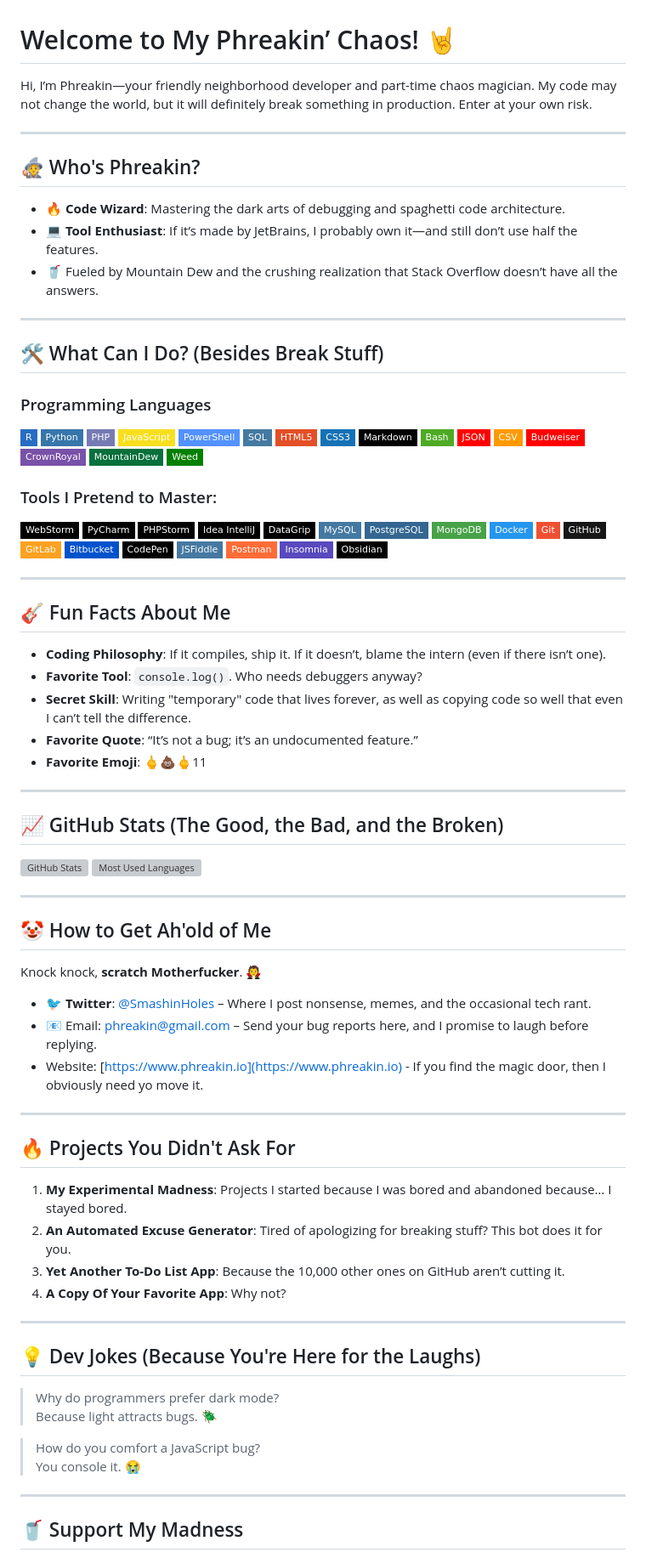
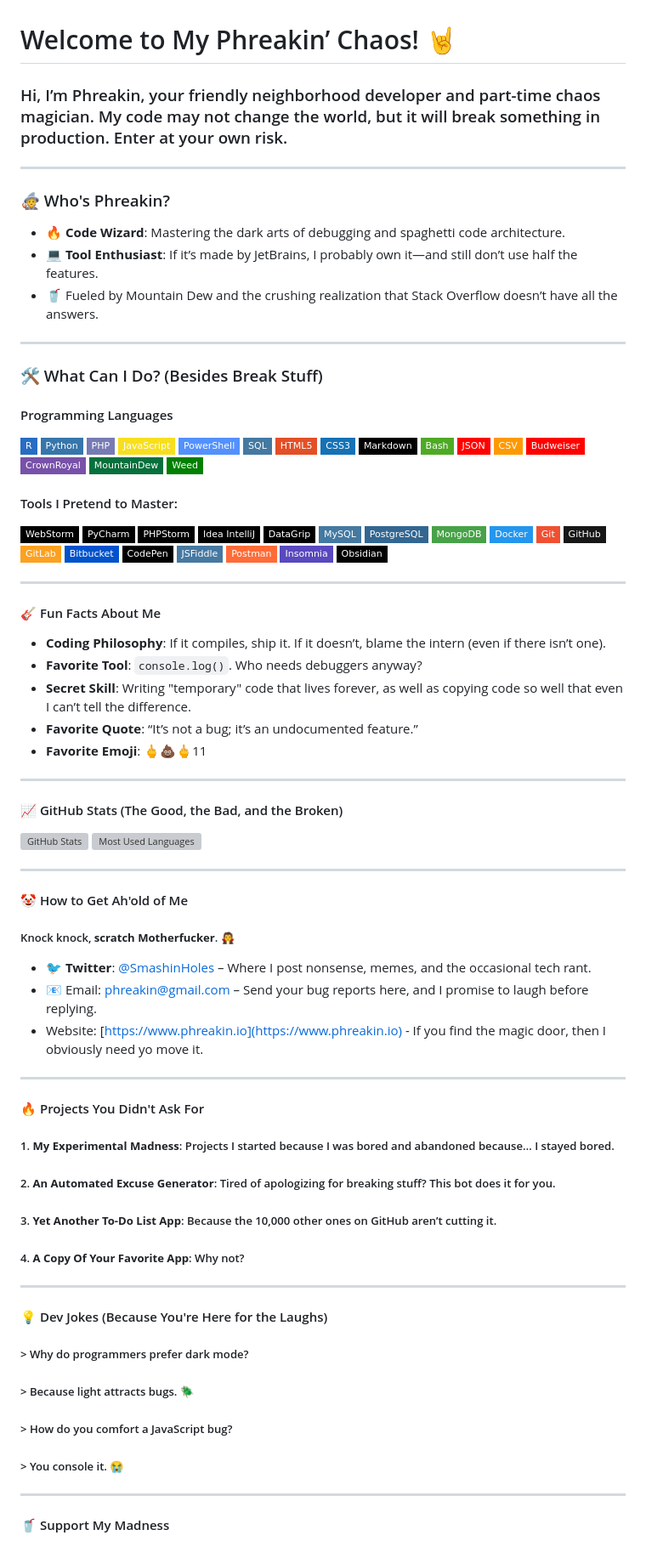
Before and after one commit to phreakin/phreakin, a Markdown page: README.md, the part around the change printed below. Shown: that part at 85% size. Rendered like a GitHub page; badges without logos; grey boxes are pictures that could not be loaded.

```diff
--- a/README.md
+++ b/README.md
@@ -1,10 +1,10 @@
 # Welcome to My Phreakin’ Chaos! 🤘
 
-Hi, I’m Phreakin—your friendly neighborhood developer and part-time chaos magician. My code may not change the world, but it will definitely break something in production. Enter at your own risk.
+### Hi, I’m Phreakin, your friendly neighborhood developer and part-time chaos magician. My code may not change the world, but it will break something in production. Enter at your own risk.
 
 ---
 
-## 🧙 Who's Phreakin?
+### 🧙 Who's Phreakin?
 
 - 🔥 **Code Wizard**: Mastering the dark arts of debugging and spaghetti code architecture.
 - 💻 **Tool Enthusiast**: If it’s made by JetBrains, I probably own it—and still don’t use half the features.
@@ -12,9 +12,9 @@ Hi, I’m Phreakin—your friendly neighborhood developer and part-time chaos ma
 
 ---
 
-## 🛠️ What Can I Do? (Besides Break Stuff)
+### 🛠️ What Can I Do? (Besides Break Stuff)
 
-### Programming Languages
+#### Programming Languages
 ![R](https://img.shields.io/badge/R-276DC3?logo=r&logoColor=white&style=flat-square)
 ![Python](https://img.shields.io/badge/Python-3776AB?logo=python&logoColor=white&style=flat-square)
 ![PHP](https://img.shields.io/badge/PHP-777BB4?logo=php&logoColor=white&style=flat-square)
@@ -32,7 +32,7 @@ Hi, I’m Phreakin—your friendly neighborhood developer and part-time chaos ma
 ![MountainDew](https://img.shields.io/badge/MountainDew-07703c?logo=mountaindew&logoColor=white&style=flat-square)
 ![Weed](https://img.shields.io/badge/Weed-008000?logo=weed&logoColor=white&style=flat-square)
 
-### Tools I Pretend to Master:
+#### Tools I Pretend to Master:
 ![WebStorm](https://img.shields.io/badge/WebStorm-000000?logo=jetbrains&logoColor=white&style=flat-square)
 ![PyCharm](https://img.shields.io/badge/PyCharm-000000?logo=jetbrains&logoColor=white&style=flat-square)
 ![PHPStorm](https://img.shields.io/badge/PHPStorm-000000?logo=jetbrains&logoColor=white&style=flat-square)
@@ -54,7 +54,7 @@ Hi, I’m Phreakin—your friendly neighborhood developer and part-time chaos ma
 
 ---
 
-## 🎸 Fun Facts About Me
+#### 🎸 Fun Facts About Me
 
 - **Coding Philosophy**: If it compiles, ship it. If it doesn’t, blame the intern (even if there isn’t one).
 - **Favorite Tool**: `console.log()`. Who needs debuggers anyway?
@@ -64,16 +64,16 @@ Hi, I’m Phreakin—your friendly neighborhood developer and part-time chaos ma
 
 ---
 
-## 📈 GitHub Stats (The Good, the Bad, and the Broken)
+#### 📈 GitHub Stats (The Good, the Bad, and the Broken)
 
 ![GitHub Stats](https://github-readme-stats.vercel.app/api?username=phreakin&show_icons=true&theme=radical)
 ![Most Used Languages](https://github-readme-stats.vercel.app/api/top-langs/?username=phreakin&layout=compact&theme=radical)
 
 ---
 
-## 🤡 How to Get Ah'old of Me
+#### 🤡 How to Get Ah'old of Me
 
-Knock knock, **scratch Motherfucker**. 🧛
+##### Knock knock, **scratch Motherfucker**. 🧛
 
 - 🐦 **Twitter**: [@SmashinHoles](https://twitter.com/SmashinHoles) – Where I post nonsense, memes, and the occasional tech rant.
 - 📧 Email: [phreakin@gmail.com](mailto:phreakin@gmail.com) – Send your bug reports here, and I promise to laugh before replying.
@@ -81,24 +81,24 @@ Knock knock, **scratch Motherfucker**. 🧛
 
 ---
 
-## 🔥 Projects You Didn't Ask For
+#### 🔥 Projects You Didn't Ask For
 
-1. **My Experimental Madness**: Projects I started because I was bored and abandoned because… I stayed bored.
-2. **An Automated Excuse Generator**: Tired of apologizing for breaking stuff? This bot does it for you.
-3. **Yet Another To-Do List App**: Because the 10,000 other ones on GitHub aren’t cutting it.
-4. **A Copy Of Your Favorite App**: Why not?
+##### 1. **My Experimental Madness**: Projects I started because I was bored and abandoned because… I stayed bored.
+##### 2. **An Automated Excuse Generator**: Tired of apologizing for breaking stuff? This bot does it for you.
+##### 3. **Yet Another To-Do List App**: Because the 10,000 other ones on GitHub aren’t cutting it.
+##### 4. **A Copy Of Your Favorite App**: Why not?
 
 ---
 
-## 💡 Dev Jokes (Because You're Here for the Laughs)
+#### 💡 Dev Jokes (Because You're Here for the Laughs)
 
-> Why do programmers prefer dark mode?
-> Because light attracts bugs. 🪲
+##### > Why do programmers prefer dark mode?
+##### > Because light attracts bugs. 🪲
 
-> How do you comfort a JavaScript bug?
-> You console it. 😭
+##### > How do you comfort a JavaScript bug?
+##### > You console it. 😭
 
 ---
 
-## 🥤 Support My Madness
+####  🥤 Support My Madness
 
```
Also changed, not shown: other parts of README.md (+6 -6 lines).
